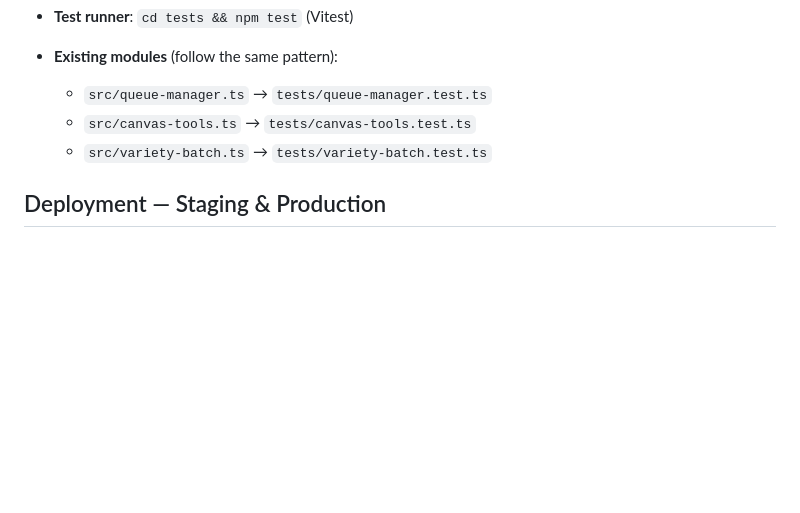
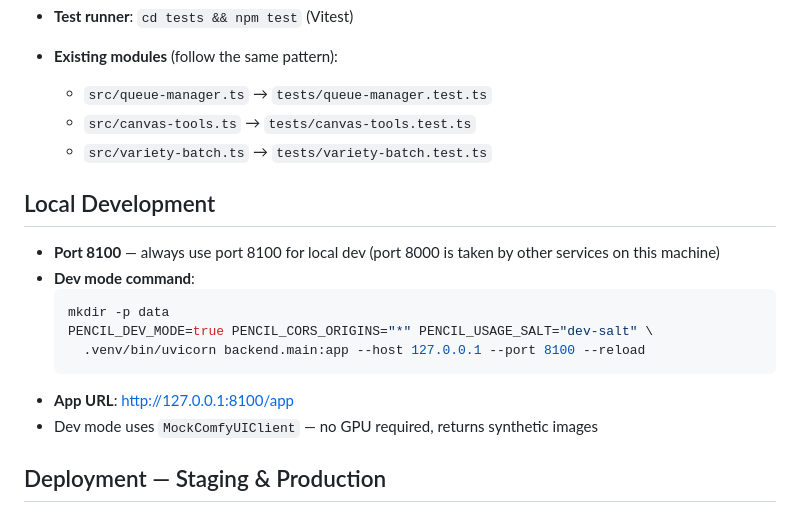
Before and after one commit to dyKiU/llamasketch, a Markdown page: CLAUDE.md, the part around the change. GitHub-like rendering; blank space fills up the shorter version.

Commit message:
Add local dev instructions to CLAUDE.md (port 8100)
Co-Authored-By: Claude Opus 4.6 <noreply@anthropic.com>

````diff
--- a/CLAUDE.md
+++ b/CLAUDE.md
@@ -161,6 +161,18 @@ NON-DETERMINISTIC: Different elements fail on each run (race condition)
   - `src/canvas-tools.ts` → `tests/canvas-tools.test.ts`
   - `src/variety-batch.ts` → `tests/variety-batch.test.ts`
 
+## Local Development
+
+- **Port 8100** — always use port 8100 for local dev (port 8000 is taken by other services on this machine)
+- **Dev mode command**:
+  ```bash
+  mkdir -p data
+  PENCIL_DEV_MODE=true PENCIL_CORS_ORIGINS="*" PENCIL_USAGE_SALT="dev-salt" \
+    .venv/bin/uvicorn backend.main:app --host 127.0.0.1 --port 8100 --reload
+  ```
+- **App URL**: http://127.0.0.1:8100/app
+- Dev mode uses `MockComfyUIClient` — no GPU required, returns synthetic images
+
 ## Deployment — Staging & Production
 
 - **Server**: InterServer VPS `vps-3291984`. SSH details in `~/secrets/llamasketch/server.md` — **never commit secrets to the repo**.
````
